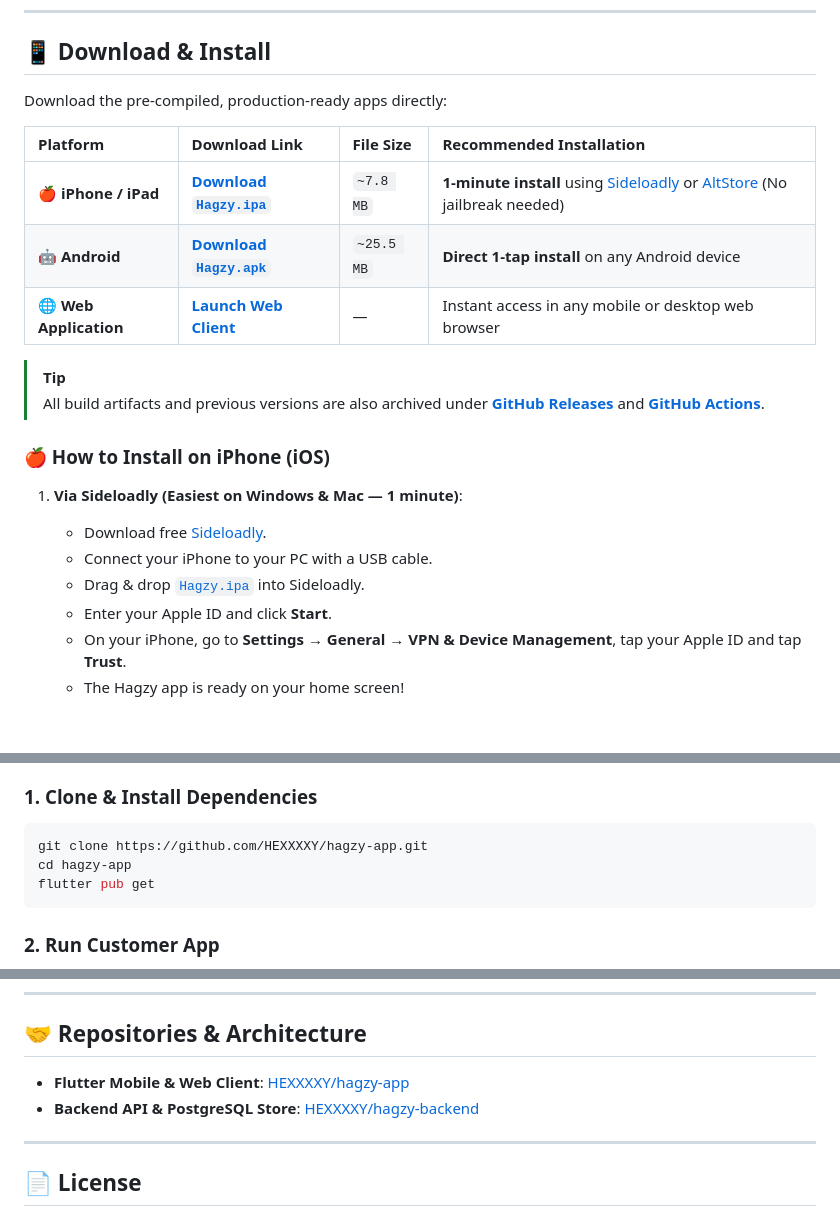
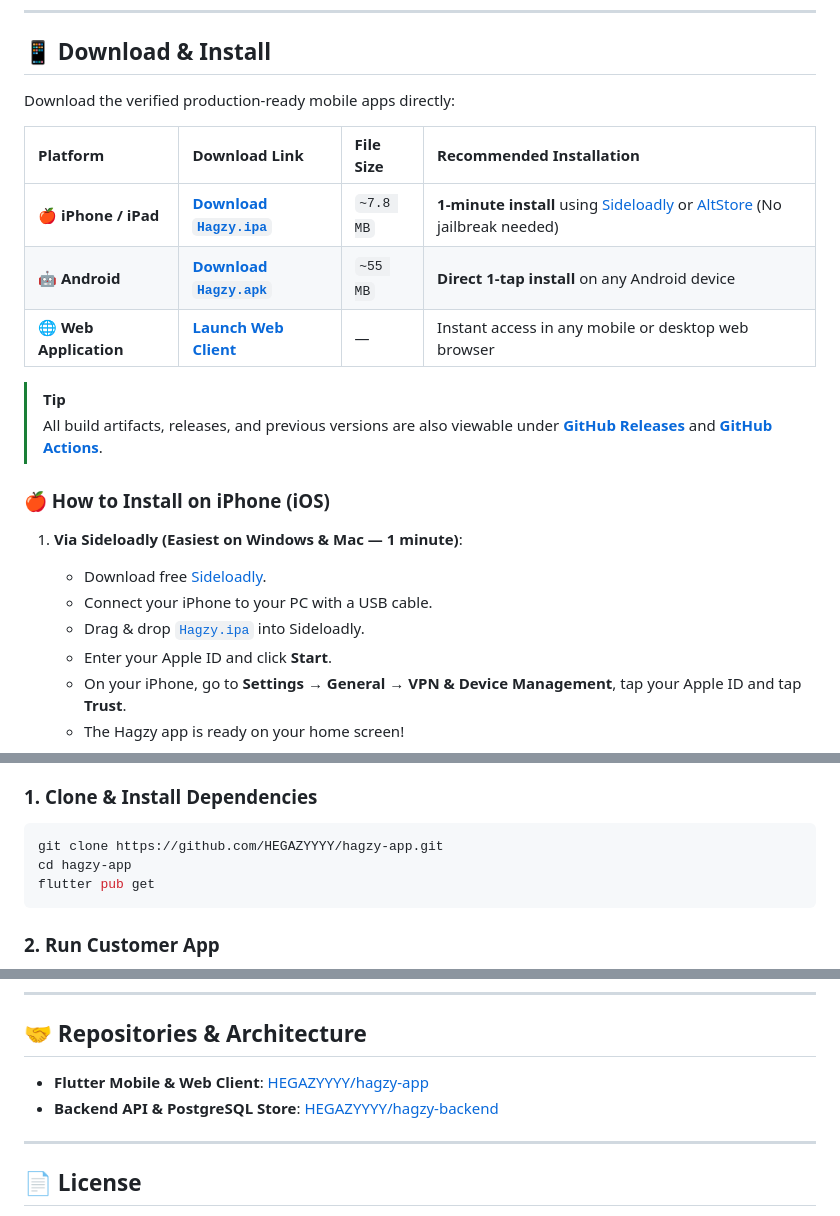
Before and after one commit to HEGAZYYYY/hagzy-app, a Markdown page: README.md, 3 parts joined by grey strips. Drawn GitHub-style; blank space fills up the shorter version.

Commit message:
docs: point direct download links to verified v1.0.0 release on HEGAZYYYY

````diff
--- a/README.md
+++ b/README.md
@@ -35,16 +35,16 @@ Finding and booking football pitches, padel courts, barbershops, or private gami
 
 ## 📱 Download & Install
 
-Download the pre-compiled, production-ready apps directly:
+Download the verified production-ready mobile apps directly:
 
 | Platform | Download Link | File Size | Recommended Installation |
 | :--- | :--- | :--- | :--- |
-| **🍎 iPhone / iPad** | [**Download `Hagzy.ipa`**](https://github.com/HEXXXXY/hagzy-app/releases/download/v1.0.0/Hagzy.ipa) | `~7.8 MB` | **1-minute install** using [Sideloadly](https://sideloadly.io/) or [AltStore](https://altstore.io/) (No jailbreak needed) |
-| **🤖 Android** | [**Download `Hagzy.apk`**](https://github.com/HEXXXXY/hagzy-app/releases/download/v1.0.0/Hagzy.apk) | `~25.5 MB` | **Direct 1-tap install** on any Android device |
+| **🍎 iPhone / iPad** | [**Download `Hagzy.ipa`**](https://github.com/HEGAZYYYY/hagzy-app/releases/download/v1.0.0/Hagzy.ipa) | `~7.8 MB` | **1-minute install** using [Sideloadly](https://sideloadly.io/) or [AltStore](https://altstore.io/) (No jailbreak needed) |
+| **🤖 Android** | [**Download `Hagzy.apk`**](https://github.com/HEGAZYYYY/hagzy-app/releases/download/v1.0.0/Hagzy.apk) | `~55 MB` | **Direct 1-tap install** on any Android device |
 | **🌐 Web Application** | [**Launch Web Client**](https://hagzy-api.onrender.com) | — | Instant access in any mobile or desktop web browser |
 
 > [!TIP]
-> All build artifacts and previous versions are also archived under [**GitHub Releases**](https://github.com/HEXXXXY/hagzy-app/releases) and [**GitHub Actions**](https://github.com/HEXXXXY/hagzy-app/actions).
+> All build artifacts, releases, and previous versions are also viewable under [**GitHub Releases**](https://github.com/HEGAZYYYY/hagzy-app/releases) and [**GitHub Actions**](https://github.com/HEGAZYYYY/hagzy-app/actions).
 
 ### 🍎 How to Install on iPhone (iOS)
 
@@ -99,7 +99,7 @@ Download the pre-compiled, production-ready apps directly:
 
 ### 1. Clone & Install Dependencies
 ```bash
-git clone https://github.com/HEXXXXY/hagzy-app.git
+git clone https://github.com/HEGAZYYYY/hagzy-app.git
 cd hagzy-app
 flutter pub get
 ```
@@ -142,8 +142,8 @@ flutter analyze
 
 ## 🤝 Repositories & Architecture
 
-* **Flutter Mobile & Web Client**: [HEXXXXY/hagzy-app](https://github.com/HEXXXXY/hagzy-app)
-* **Backend API & PostgreSQL Store**: [HEXXXXY/hagzy-backend](https://github.com/HEXXXXY/hagzy-backend)
+* **Flutter Mobile & Web Client**: [HEGAZYYYY/hagzy-app](https://github.com/HEGAZYYYY/hagzy-app)
+* **Backend API & PostgreSQL Store**: [HEGAZYYYY/hagzy-backend](https://github.com/HEGAZYYYY/hagzy-backend)
 
 ---
 
````
Also changed, not shown: other parts of README.md (+5 -5 lines).
